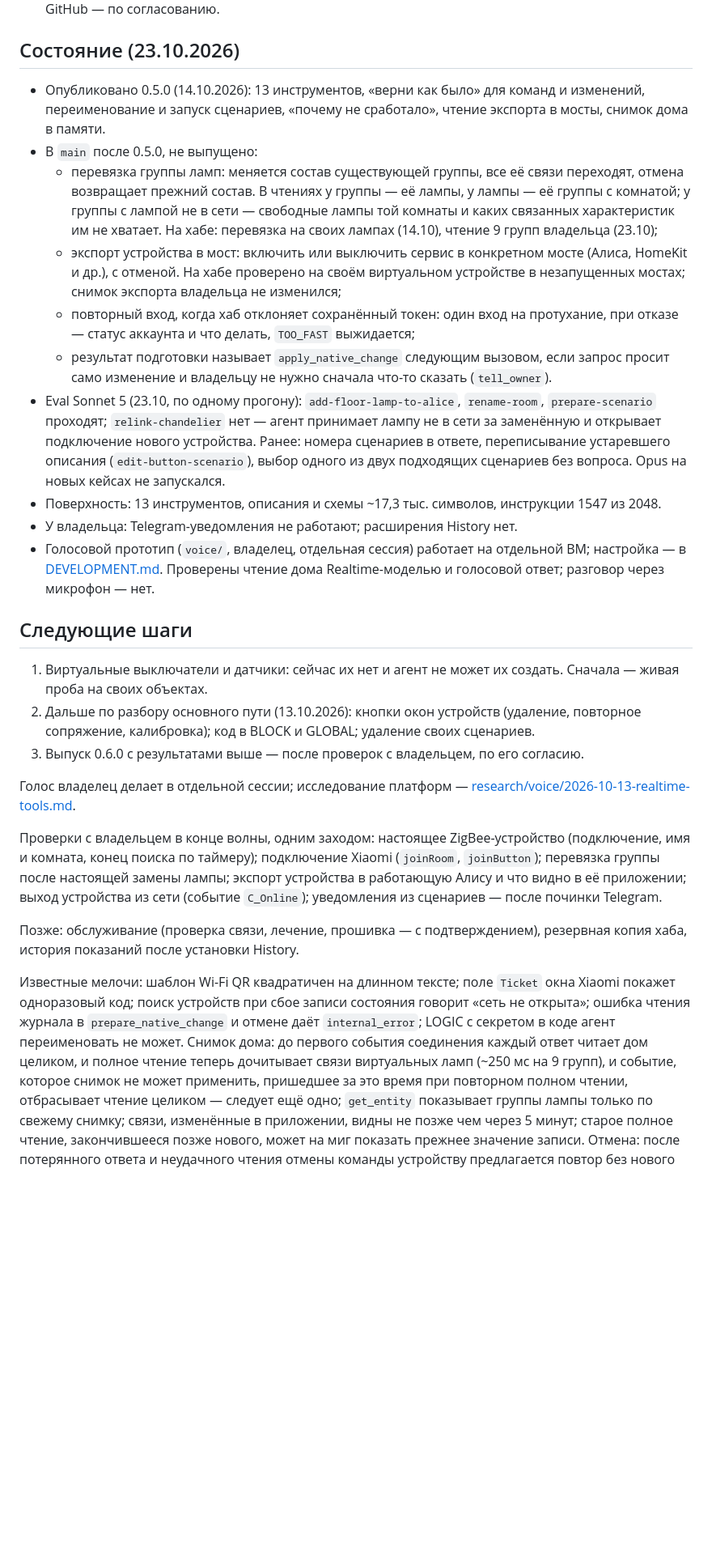
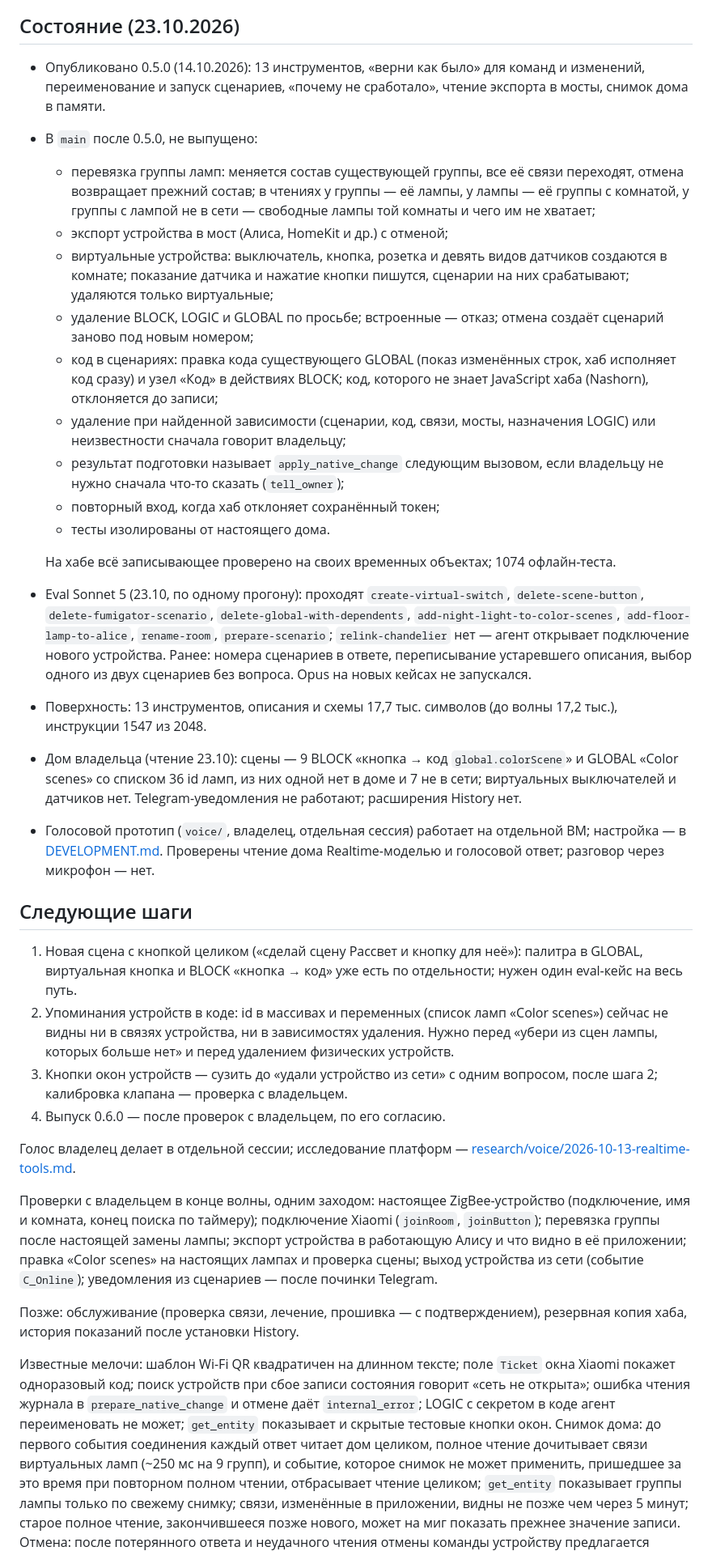
Before and after one commit to xor777/sprut-agent, a Markdown page: PLAN.md, the part around one of its changes. Shown at 81% size. GitHub-like rendering; blank space fills up the shorter version.

Commit message:
docs(plan): record virtual devices, scenario delete and scenario code
State as of 23.10.2026 after the wave: what main has beyond 0.5.0, the
Sonnet eval results, the tool surface (17.7k characters), the owner's
scenes on code; next steps (a new scene with its button end to end,
device ids in code, then deleting a device from the network); decisions
on deleting on request, the postponed window buttons and the second
return of virtual devices.

Co-Authored-By: Claude Opus 5.5 <noreply@anthropic.com>

```diff
--- a/PLAN.md
+++ b/PLAN.md
@@ -30,30 +30,41 @@
   сработало», чтение экспорта в мосты, снимок дома в памяти.
 - В `main` после 0.5.0, не выпущено:
   - перевязка группы ламп: меняется состав существующей группы, все её связи
-    переходят, отмена возвращает прежний состав. В чтениях у группы — её
-    лампы, у лампы — её группы с комнатой; у группы с лампой не в сети —
-    свободные лампы той комнаты и каких связанных характеристик им не хватает.
-    На хабе: перевязка на своих лампах (14.10), чтение 9 групп владельца
-    (23.10);
-  - экспорт устройства в мост: включить или выключить сервис в конкретном
-    мосте (Алиса, HomeKit и др.), с отменой. На хабе проверено на своём
-    виртуальном устройстве в незапущенных мостах; снимок экспорта владельца
-    не изменился;
-  - повторный вход, когда хаб отклоняет сохранённый токен: один вход на
-    протухание, при отказе — статус аккаунта и что делать, `TOO_FAST`
-    выжидается;
+    переходят, отмена возвращает прежний состав; в чтениях у группы — её
+    лампы, у лампы — её группы с комнатой, у группы с лампой не в сети —
+    свободные лампы той комнаты и чего им не хватает;
+  - экспорт устройства в мост (Алиса, HomeKit и др.) с отменой;
+  - виртуальные устройства: выключатель, кнопка, розетка и девять видов
+    датчиков создаются в комнате; показание датчика и нажатие кнопки
+    пишутся, сценарии на них срабатывают; удаляются только виртуальные;
+  - удаление BLOCK, LOGIC и GLOBAL по просьбе; встроенные — отказ; отмена
+    создаёт сценарий заново под новым номером;
+  - код в сценариях: правка кода существующего GLOBAL (показ изменённых
+    строк, хаб исполняет код сразу) и узел «Код» в действиях BLOCK; код,
+    которого не знает JavaScript хаба (Nashorn), отклоняется до записи;
+  - удаление при найденной зависимости (сценарии, код, связи, мосты,
+    назначения LOGIC) или неизвестности сначала говорит владельцу;
   - результат подготовки называет `apply_native_change` следующим вызовом,
-    если запрос просит само изменение и владельцу не нужно сначала что-то
-    сказать (`tell_owner`).
-- Eval Sonnet 5 (23.10, по одному прогону): `add-floor-lamp-to-alice`,
-  `rename-room`, `prepare-scenario` проходят; `relink-chandelier` нет —
-  агент принимает лампу не в сети за заменённую и открывает подключение
-  нового устройства. Ранее: номера сценариев в ответе, переписывание
-  устаревшего описания (`edit-button-scenario`), выбор одного из двух
-  подходящих сценариев без вопроса. Opus на новых кейсах не запускался.
-- Поверхность: 13 инструментов, описания и схемы ~17,3 тыс. символов,
-  инструкции 1547 из 2048.
-- У владельца: Telegram-уведомления не работают; расширения History нет.
+    если владельцу не нужно сначала что-то сказать (`tell_owner`);
+  - повторный вход, когда хаб отклоняет сохранённый токен;
+  - тесты изолированы от настоящего дома.
+
+  На хабе всё записывающее проверено на своих временных объектах; 1074
+  офлайн-теста.
+- Eval Sonnet 5 (23.10, по одному прогону): проходят `create-virtual-switch`,
+  `delete-scene-button`, `delete-fumigator-scenario`,
+  `delete-global-with-dependents`, `add-night-light-to-color-scenes`,
+  `add-floor-lamp-to-alice`, `rename-room`, `prepare-scenario`;
+  `relink-chandelier` нет — агент открывает подключение нового устройства.
+  Ранее: номера сценариев в ответе, переписывание устаревшего описания,
+  выбор одного из двух сценариев без вопроса. Opus на новых кейсах не
+  запускался.
+- Поверхность: 13 инструментов, описания и схемы 17,7 тыс. символов (до
+  волны 17,2 тыс.), инструкции 1547 из 2048.
+- Дом владельца (чтение 23.10): сцены — 9 BLOCK «кнопка → код
+  `global.colorScene`» и GLOBAL «Color scenes» со списком 36 id ламп, из них
+  одной нет в доме и 7 не в сети; виртуальных выключателей и датчиков нет.
+  Telegram-уведомления не работают; расширения History нет.
 - Голосовой прототип (`voice/`, владелец, отдельная сессия) работает на
   отдельной ВМ; настройка — в
   [DEVELOPMENT.md](DEVELOPMENT.md#голосовой-стенд-владельца). Проверены чтение
@@ -61,13 +72,16 @@
 
 ## Следующие шаги
 
-1. Виртуальные выключатели и датчики: сейчас их нет и агент не может их
-   создать. Сначала — живая проба на своих объектах.
-2. Дальше по разбору основного пути (13.10.2026): кнопки окон устройств
-   (удаление, повторное сопряжение, калибровка); код в BLOCK и GLOBAL;
-   удаление своих сценариев.
-3. Выпуск 0.6.0 с результатами выше — после проверок с владельцем, по его
-   согласию.
+1. Новая сцена с кнопкой целиком («сделай сцену Рассвет и кнопку для неё»):
+   палитра в GLOBAL, виртуальная кнопка и BLOCK «кнопка → код» уже есть по
+   отдельности; нужен один eval-кейс на весь путь.
+2. Упоминания устройств в коде: id в массивах и переменных (список ламп
+   «Color scenes») сейчас не видны ни в связях устройства, ни в зависимостях
+   удаления. Нужно перед «убери из сцен лампы, которых больше нет» и перед
+   удалением физических устройств.
+3. Кнопки окон устройств — сузить до «удали устройство из сети» с одним
+   вопросом, после шага 2; калибровка клапана — проверка с владельцем.
+4. Выпуск 0.6.0 — после проверок с владельцем, по его согласию.
 
 Голос владелец делает в отдельной сессии; исследование платформ —
 [research/voice/2026-10-13-realtime-tools.md](research/voice/2026-10-13-realtime-tools.md).
@@ -76,8 +90,9 @@
 ZigBee-устройство (подключение, имя и комната, конец поиска по таймеру);
 подключение Xiaomi (`joinRoom`, `joinButton`); перевязка группы после
 настоящей замены лампы; экспорт устройства в работающую Алису и что видно в
-её приложении; выход устройства из сети (событие `C_Online`); уведомления из
-сценариев — после починки Telegram.
+её приложении; правка «Color scenes» на настоящих лампах и проверка сцены;
+выход устройства из сети (событие `C_Online`); уведомления из сценариев —
+после починки Telegram.
 
 Позже: обслуживание (проверка связи, лечение, прошивка — с подтверждением),
 резервная копия хаба, история показаний после установки History.
@@ -86,13 +101,13 @@ ZigBee-устройство (подключение, имя и комната,
 `Ticket` окна Xiaomi покажет одноразовый код; поиск устройств при сбое записи
 состояния говорит «сеть не открыта»; ошибка чтения журнала в
 `prepare_native_change` и отмене даёт `internal_error`; LOGIC с секретом в
-коде агент переименовать не может. Снимок дома: до первого события
-соединения каждый ответ читает дом целиком, и полное чтение теперь
-дочитывает связи виртуальных ламп (~250 мс на 9 групп), и событие, которое
-снимок не может применить, пришедшее за это время при повторном полном
-чтении, отбрасывает чтение целиком — следует ещё одно; `get_entity`
-показывает группы лампы только по свежему снимку; связи, изменённые в
-приложении, видны не позже чем через 5 минут; старое полное чтение,
-закончившееся позже нового, может на миг показать прежнее значение записи.
-Отмена: после потерянного ответа и неудачного чтения отмены команды
+коде агент переименовать не может; `get_entity` показывает и скрытые
+тестовые кнопки окон. Снимок дома: до первого события соединения каждый
+ответ читает дом целиком, полное чтение дочитывает связи виртуальных ламп
+(~250 мс на 9 групп), и событие, которое снимок не может применить, пришедшее
+за это время при повторном полном чтении, отбрасывает чтение целиком;
+`get_entity` показывает группы лампы только по свежему снимку; связи,
+изменённые в приложении, видны не позже чем через 5 минут; старое полное
+чтение, закончившееся позже нового, может на миг показать прежнее значение
+записи. Отмена: после потерянного ответа и неудачного чтения отмены команды
 устройству предлагается повтор без нового чтения; подтверждённая хабом более
```
Also changed, not shown: other parts of PLAN.md (+28 -4 lines).
